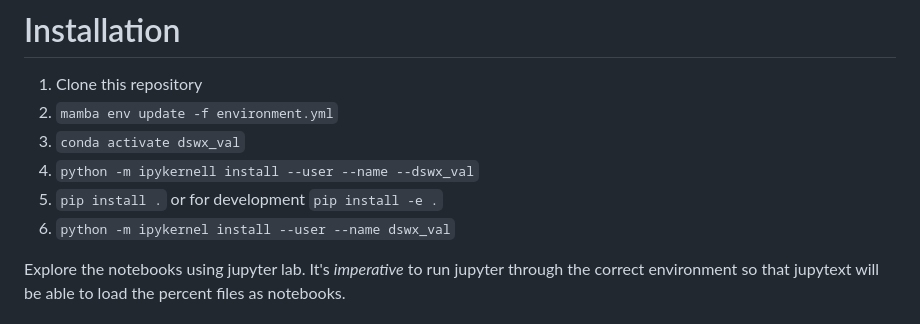
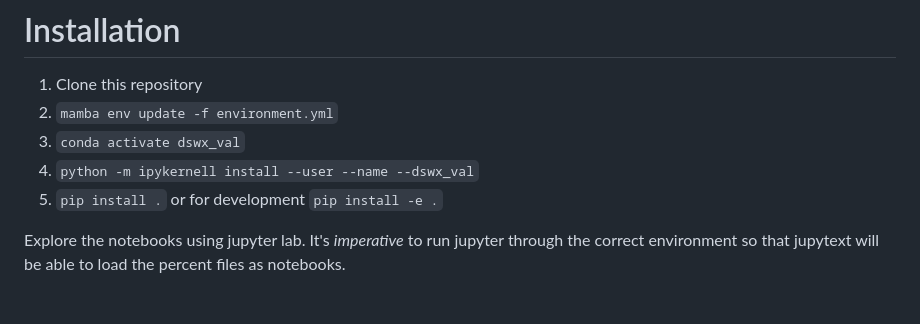
Before and after one commit to OPERA-Cal-Val/DSWx-Requirement-Verification, a Markdown page: README.md, the part around the change. GitHub-like rendering.

Commit message:
remove duplicate instruction

```diff
--- a/README.md
+++ b/README.md
@@ -20,7 +20,6 @@ This repository is the descendent of:
 3. `conda activate dswx_val`
 4. `python -m ipykernell install --user --name --dswx_val`
 5. `pip install .` or for development `pip install -e .`
-6. `python -m ipykernel install --user --name dswx_val`
 
 Explore the notebooks using jupyter lab. It's *imperative* to run jupyter through the correct environment so that jupytext will be able to load the percent files as notebooks.
 
```
